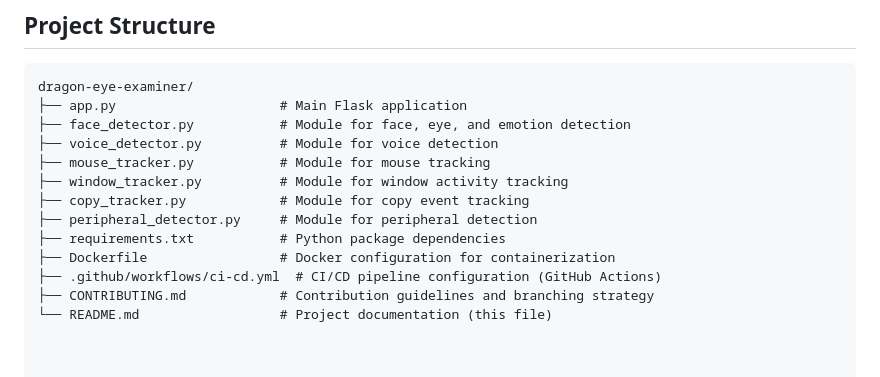
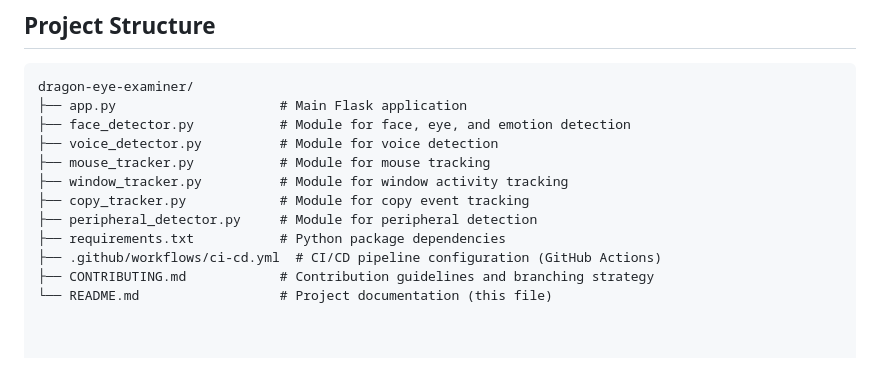
Before and after one commit to Monish21072004/dragon_proctor, a Markdown page: README.md, the part around the change. GitHub-like rendering.

```diff
--- a/README.md
+++ b/README.md
@@ -64,7 +64,6 @@ dragon-eye-examiner/
 ├── copy_tracker.py            # Module for copy event tracking
 ├── peripheral_detector.py     # Module for peripheral detection
 ├── requirements.txt           # Python package dependencies
-├── Dockerfile                 # Docker configuration for containerization
 ├── .github/workflows/ci-cd.yml  # CI/CD pipeline configuration (GitHub Actions)
 ├── CONTRIBUTING.md            # Contribution guidelines and branching strategy
 └── README.md                  # Project documentation (this file)
```
